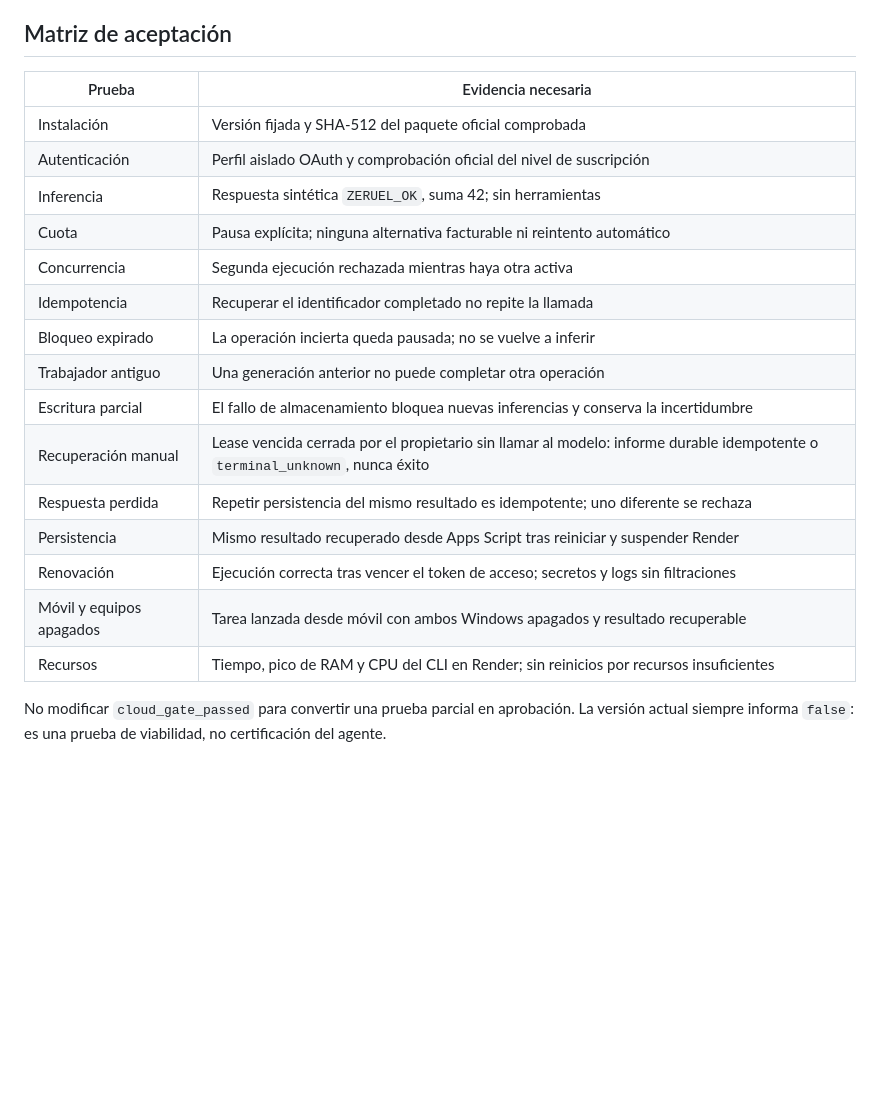
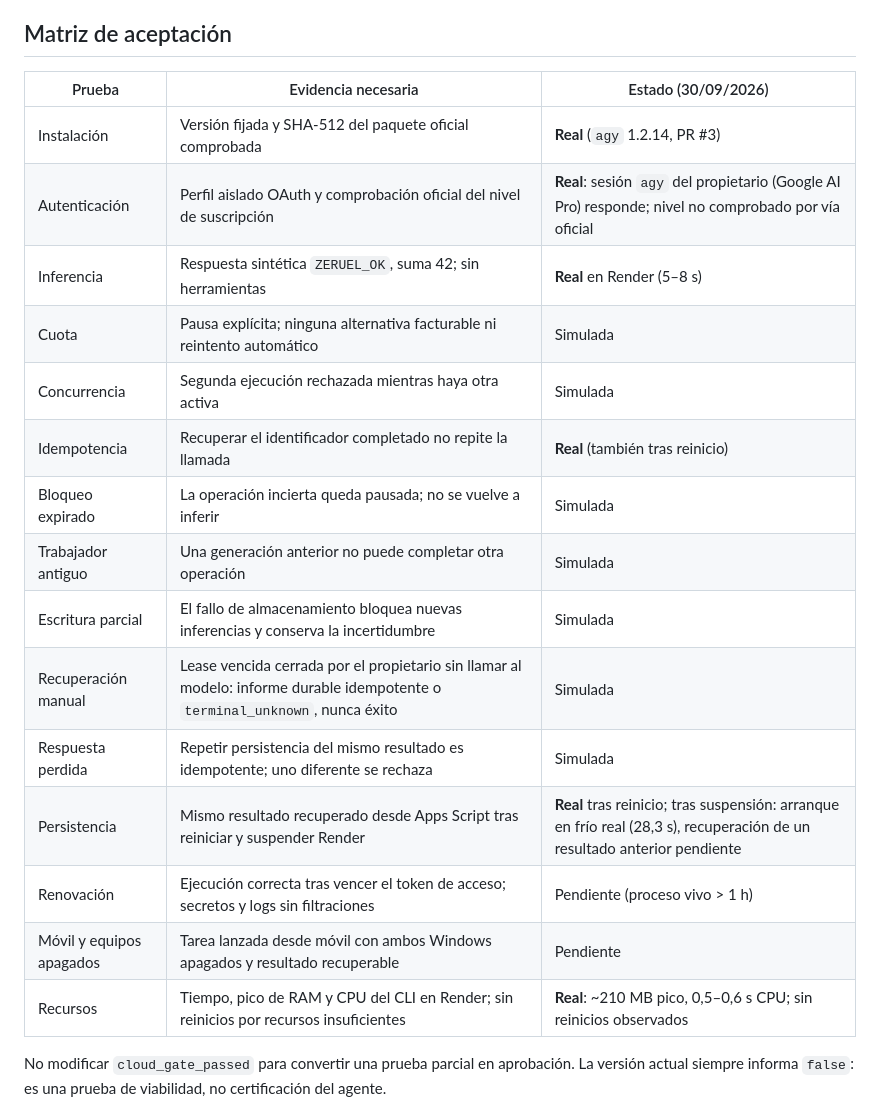
Before and after one commit to zero-phoenix/zeruel, a Markdown page: docs/first-milestone.md, the part around the change. GitHub-like rendering; blank space fills up the shorter version.

```diff
--- a/docs/first-milestone.md
+++ b/docs/first-milestone.md
@@ -17,23 +17,23 @@ No añadir tarjeta, usar créditos promocionales con vencimiento, contratar serv
 
 ## Matriz de aceptación
 
-| Prueba | Evidencia necesaria |
-|---|---|
-| Instalación | Versión fijada y SHA-512 del paquete oficial comprobada |
-| Autenticación | Perfil aislado OAuth y comprobación oficial del nivel de suscripción |
-| Inferencia | Respuesta sintética `ZERUEL_OK`, suma 42; sin herramientas |
-| Cuota | Pausa explícita; ninguna alternativa facturable ni reintento automático |
-| Concurrencia | Segunda ejecución rechazada mientras haya otra activa |
-| Idempotencia | Recuperar el identificador completado no repite la llamada |
-| Bloqueo expirado | La operación incierta queda pausada; no se vuelve a inferir |
-| Trabajador antiguo | Una generación anterior no puede completar otra operación |
-| Escritura parcial | El fallo de almacenamiento bloquea nuevas inferencias y conserva la incertidumbre |
-| Recuperación manual | Lease vencida cerrada por el propietario sin llamar al modelo: informe durable idempotente o `terminal_unknown`, nunca éxito |
-| Respuesta perdida | Repetir persistencia del mismo resultado es idempotente; uno diferente se rechaza |
-| Persistencia | Mismo resultado recuperado desde Apps Script tras reiniciar y suspender Render |
-| Renovación | Ejecución correcta tras vencer el token de acceso; secretos y logs sin filtraciones |
-| Móvil y equipos apagados | Tarea lanzada desde móvil con ambos Windows apagados y resultado recuperable |
-| Recursos | Tiempo, pico de RAM y CPU del CLI en Render; sin reinicios por recursos insuficientes |
+| Prueba | Evidencia necesaria | Estado (30/09/2026) |
+|---|---|---|
+| Instalación | Versión fijada y SHA-512 del paquete oficial comprobada | **Real** (`agy` 1.2.14, PR #3) |
+| Autenticación | Perfil aislado OAuth y comprobación oficial del nivel de suscripción | **Real**: sesión `agy` del propietario (Google AI Pro) responde; nivel no comprobado por vía oficial |
+| Inferencia | Respuesta sintética `ZERUEL_OK`, suma 42; sin herramientas | **Real** en Render (5–8 s) |
+| Cuota | Pausa explícita; ninguna alternativa facturable ni reintento automático | Simulada |
+| Concurrencia | Segunda ejecución rechazada mientras haya otra activa | Simulada |
+| Idempotencia | Recuperar el identificador completado no repite la llamada | **Real** (también tras reinicio) |
+| Bloqueo expirado | La operación incierta queda pausada; no se vuelve a inferir | Simulada |
+| Trabajador antiguo | Una generación anterior no puede completar otra operación | Simulada |
+| Escritura parcial | El fallo de almacenamiento bloquea nuevas inferencias y conserva la incertidumbre | Simulada |
+| Recuperación manual | Lease vencida cerrada por el propietario sin llamar al modelo: informe durable idempotente o `terminal_unknown`, nunca éxito | Simulada |
+| Respuesta perdida | Repetir persistencia del mismo resultado es idempotente; uno diferente se rechaza | Simulada |
+| Persistencia | Mismo resultado recuperado desde Apps Script tras reiniciar y suspender Render | **Real** tras reinicio; tras suspensión: arranque en frío real (28,3 s), recuperación de un resultado anterior pendiente |
+| Renovación | Ejecución correcta tras vencer el token de acceso; secretos y logs sin filtraciones | Pendiente (proceso vivo > 1 h) |
+| Móvil y equipos apagados | Tarea lanzada desde móvil con ambos Windows apagados y resultado recuperable | Pendiente |
+| Recursos | Tiempo, pico de RAM y CPU del CLI en Render; sin reinicios por recursos insuficientes | **Real**: ~210 MB pico, 0,5–0,6 s CPU; sin reinicios observados |
 
 No modificar `cloud_gate_passed` para convertir una prueba parcial en aprobación. La versión actual siempre informa `false`: es una prueba de viabilidad, no certificación del agente.
 
```
Also changed, not shown: README.md (+6 -3 lines), docs/PROMPT-continuacion-celular.md (added, +149 -0 lines).
